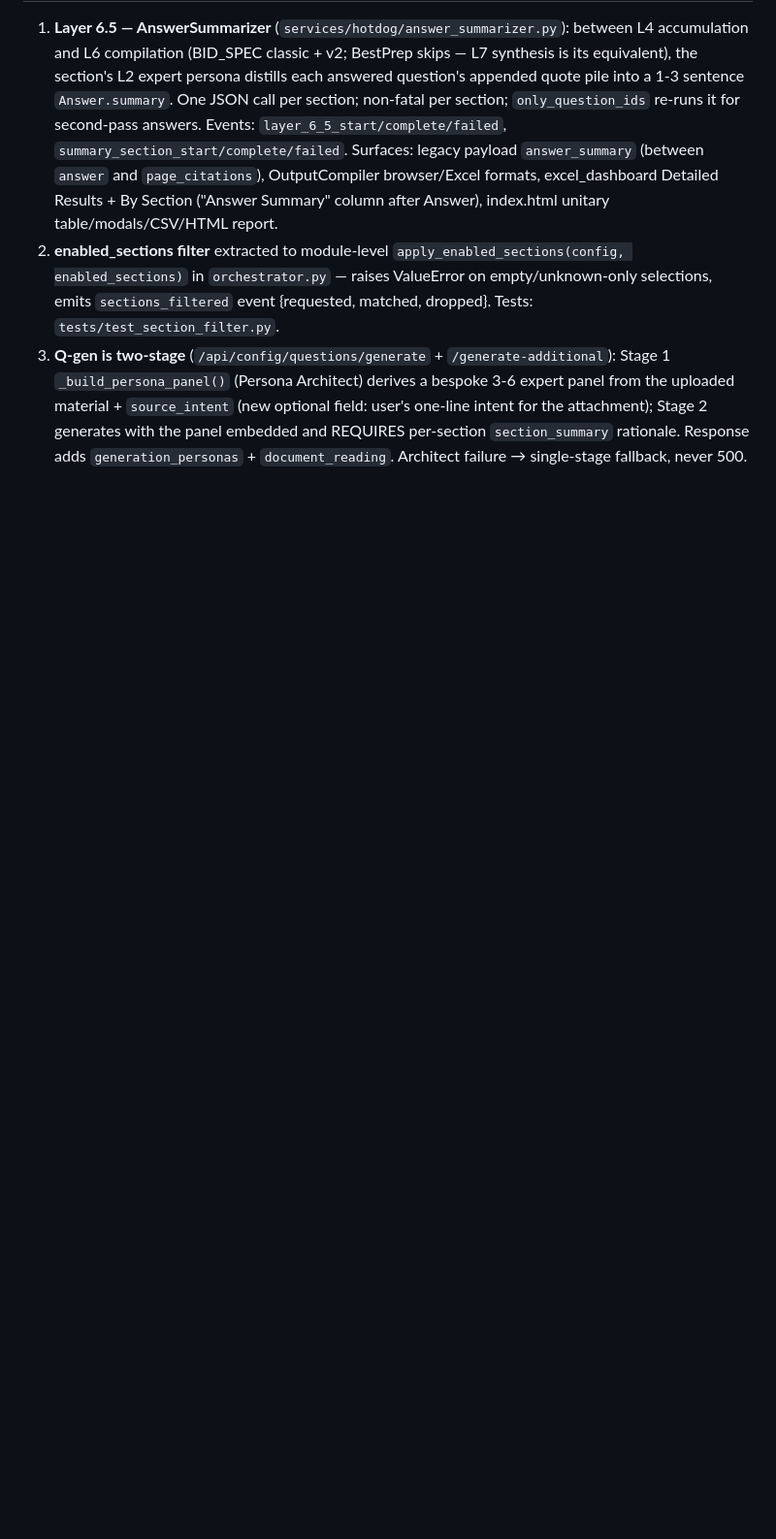
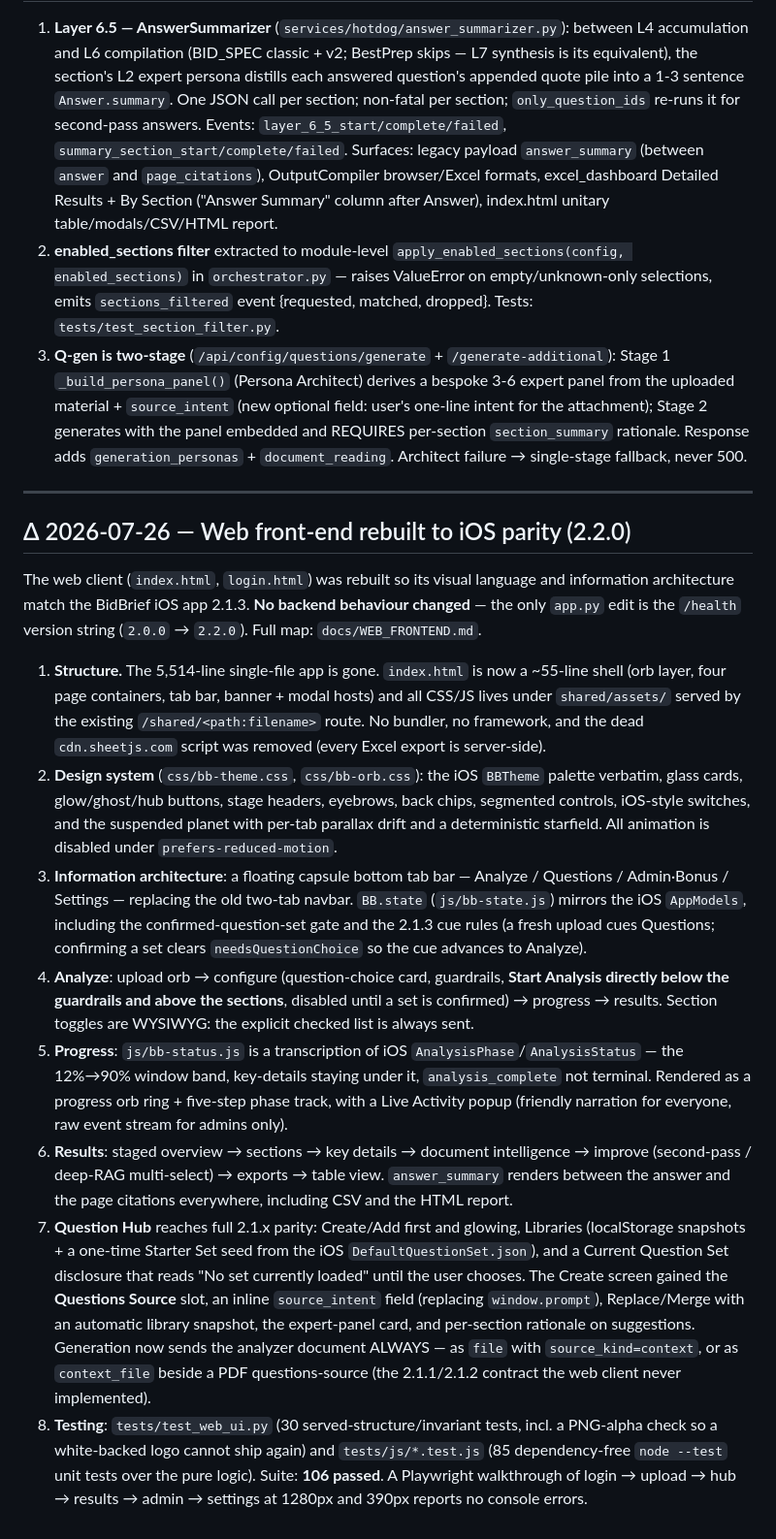
Before and after one commit to AILLCSteve/BidBrief, a Markdown page: digestsynopsisSUMMARY.md, the part around the change. Shown at 97% size. GitHub-like rendering; blank space fills up the shorter version.

Commit message:
docs(web): front-end module map, state contract, invariants + synopsis delta

```diff
--- a/digestsynopsisSUMMARY.md
+++ b/digestsynopsisSUMMARY.md
@@ -976,3 +976,46 @@ The following changes were made after the digest was originally generated. The f
    material + `source_intent` (new optional field: user's one-line intent for the attachment); Stage 2
    generates with the panel embedded and REQUIRES per-section `section_summary` rationale. Response adds
    `generation_personas` + `document_reading`. Architect failure → single-stage fallback, never 500.
+
+---
+
+## Δ 2026-07-26 — Web front-end rebuilt to iOS parity (2.2.0)
+
+The web client (`index.html`, `login.html`) was rebuilt so its visual language and information
+architecture match the BidBrief iOS app 2.1.3. **No backend behaviour changed** — the only `app.py`
+edit is the `/health` version string (`2.0.0` → `2.2.0`). Full map: `docs/WEB_FRONTEND.md`.
+
+1. **Structure.** The 5,514-line single-file app is gone. `index.html` is now a ~55-line shell (orb
+   layer, four page containers, tab bar, banner + modal hosts) and all CSS/JS lives under
+   `shared/assets/` served by the existing `/shared/<path:filename>` route. No bundler, no framework,
+   and the dead `cdn.sheetjs.com` script was removed (every Excel export is server-side).
+2. **Design system** (`css/bb-theme.css`, `css/bb-orb.css`): the iOS `BBTheme` palette verbatim, glass
+   cards, glow/ghost/hub buttons, stage headers, eyebrows, back chips, segmented controls, iOS-style
+   switches, and the suspended planet with per-tab parallax drift and a deterministic starfield. All
+   animation is disabled under `prefers-reduced-motion`.
+3. **Information architecture**: a floating capsule bottom tab bar — Analyze / Questions /
+   Admin·Bonus / Settings — replacing the old two-tab navbar. `BB.state` (`js/bb-state.js`) mirrors the
+   iOS `AppModels`, including the confirmed-question-set gate and the 2.1.3 cue rules (a fresh upload
+   cues Questions; confirming a set clears `needsQuestionChoice` so the cue advances to Analyze).
+4. **Analyze**: upload orb → configure (question-choice card, guardrails, **Start Analysis directly
+   below the guardrails and above the sections**, disabled until a set is confirmed) → progress →
+   results. Section toggles are WYSIWYG: the explicit checked list is always sent.
+5. **Progress**: `js/bb-status.js` is a transcription of iOS `AnalysisPhase`/`AnalysisStatus` — the
+   12%→90% window band, key-details staying under it, `analysis_complete` not terminal. Rendered as a
+   progress orb ring + five-step phase track, with a Live Activity popup (friendly narration for
+   everyone, raw event stream for admins only).
+6. **Results**: staged overview → sections → key details → document intelligence → improve
+   (second-pass / deep-RAG multi-select) → exports → table view. `answer_summary` renders between the
+   answer and the page citations everywhere, including CSV and the HTML report.
+7. **Question Hub** reaches full 2.1.x parity: Create/Add first and glowing, Libraries (localStorage
+   snapshots + a one-time Starter Set seed from the iOS `DefaultQuestionSet.json`), and a Current
+   Question Set disclosure that reads "No set currently loaded" until the user chooses. The Create
+   screen gained the **Questions Source** slot, an inline `source_intent` field (replacing
+   `window.prompt`), Replace/Merge with an automatic library snapshot, the expert-panel card, and
+   per-section rationale on suggestions. Generation now sends the analyzer document ALWAYS — as `file`
+   with `source_kind=context`, or as `context_file` beside a PDF questions-source (the 2.1.1/2.1.2
+   contract the web client never implemented).
+8. **Testing**: `tests/test_web_ui.py` (30 served-structure/invariant tests, incl. a PNG-alpha check so
+   a white-backed logo cannot ship again) and `tests/js/*.test.js` (85 dependency-free `node --test`
+   unit tests over the pure logic). Suite: **106 passed**. A Playwright walkthrough of login → upload →
+   hub → results → admin → settings at 1280px and 390px reports no console errors.
```
Also changed, not shown: docs/WEB_FRONTEND.md (added, +132 -0 lines).
